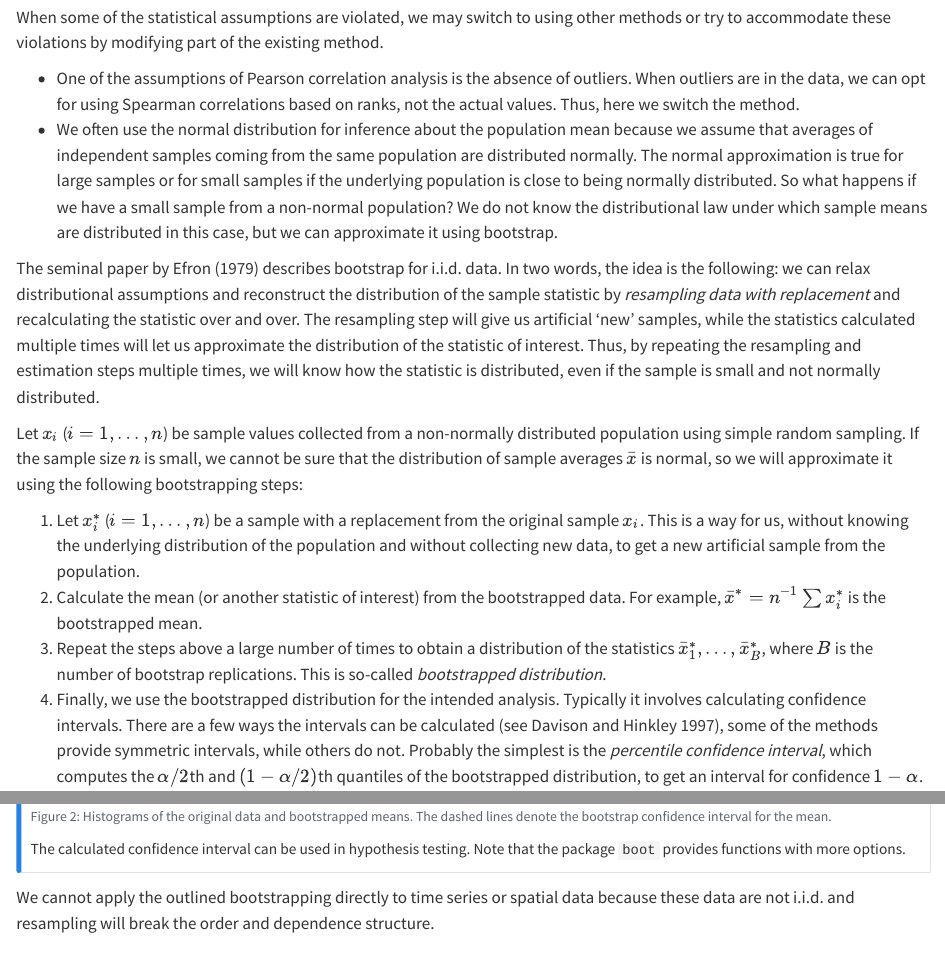
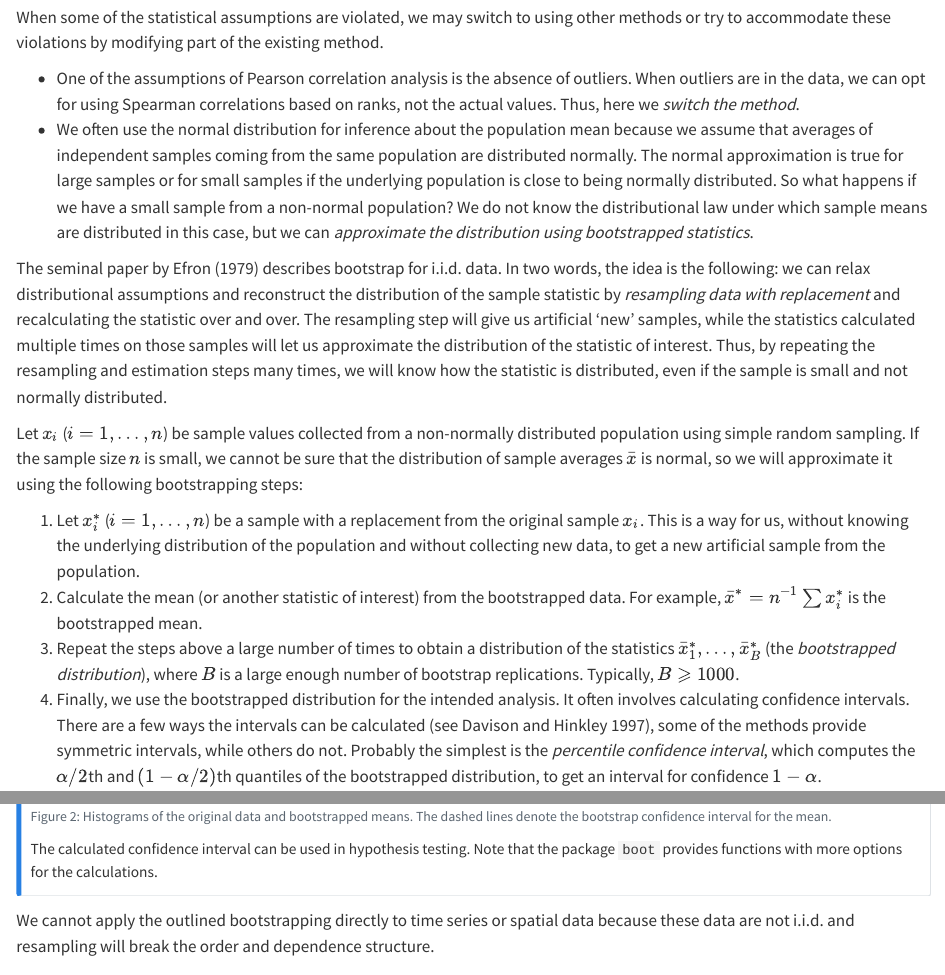
Before and after one commit to vlyubchich/tsar, a Quarto document (l07_trendtest.qmd): the page in a window 1100 px wide, from 3400 px down, and a second part further down, joined at a grey line. Rendered offline with R 4.5, knitr and Pandoc in place of Quarto, with nearby package versions; some code elsewhere in the file could not run offline.

Commit message:
update boot description

````diff
--- a/l07_trendtest.qmd
+++ b/l07_trendtest.qmd
@@ -139,16 +139,16 @@ When some of the statistical assumptions are violated, we may switch to using ot
 
 * One of the assumptions of Pearson correlation analysis is the absence of outliers.
 When outliers are in the data, we can opt for using Spearman correlations based on ranks, not the actual values.
-Thus, here we switch the method.
+Thus, here we *switch the method*.
 * We often use the normal distribution for inference about the population mean because we assume that averages of independent samples coming from the same population are distributed normally.
 The normal approximation is true for large samples or for small samples if the underlying population is close to being normally distributed.
 So what happens if we have a small sample from a non-normal population?
-We do not know the distributional law under which sample means are distributed in this case, but we can approximate it using bootstrap.
+We do not know the distributional law under which sample means are distributed in this case, but we can *approximate the distribution using bootstrapped statistics*.
 
 The seminal paper by @Efron:1979 describes bootstrap for i.i.d. data.
 In two words, the idea is the following: we can relax distributional assumptions and reconstruct the distribution of the sample statistic by *resampling data with replacement* and recalculating the statistic over and over.
-The resampling step will give us artificial 'new' samples, while the statistics calculated multiple times will let us approximate the distribution of the statistic of interest.
-Thus, by repeating the resampling and estimation steps multiple times, we will know how the statistic is distributed, even if the sample is small and not normally distributed.
+The resampling step will give us artificial 'new' samples, while the statistics calculated multiple times on those samples will let us approximate the distribution of the statistic of interest.
+Thus, by repeating the resampling and estimation steps many times, we will know how the statistic is distributed, even if the sample is small and not normally distributed.
 
 Let $x_i$ ($i = 1, \dots, n$) be sample values collected from a non-normally distributed population using simple random sampling.
 If the sample size $n$ is small, we cannot be sure that the distribution of sample averages $\bar{x}$ is normal, so we will approximate it using the following bootstrapping steps:
@@ -157,10 +157,10 @@ If the sample size $n$ is small, we cannot be sure that the distribution of samp
 This is a way for us, without knowing the underlying distribution of the population and without collecting new data, to get a new artificial sample from the population.
 1. Calculate the mean (or another statistic of interest) from the bootstrapped data.
 For example, $\bar{x}^* = n^{-1} \sum x^*_i$ is the bootstrapped mean.
-1. Repeat the steps above a large number of times to obtain a distribution of the statistics $\bar{x}^*_1, \dots, \bar{x}^*_B$, where $B$ is the number of bootstrap replications.
-This is so-called *bootstrapped distribution*.
+1. Repeat the steps above a large number of times to obtain a distribution of the statistics $\bar{x}^*_1, \dots, \bar{x}^*_B$ (the *bootstrapped distribution*), where $B$ is a large enough number of bootstrap replications.
+Typically, $B \geqslant 1000$.
 1. Finally, we use the bootstrapped distribution for the intended analysis.
-Typically it involves calculating confidence intervals.
+It often involves calculating confidence intervals.
 There are a few ways the intervals can be calculated [see @Davison:Hinkley:1997], some of the methods provide symmetric intervals, while others do not.
 Probably the simplest is the *percentile confidence interval*, which computes the $\alpha/2$th and $(1-\alpha/2)$th quantiles of the bootstrapped distribution, to get an interval for confidence $1 - \alpha$.
 
@@ -225,7 +225,7 @@ p1 + p2 +
 ```
 
 The calculated confidence interval can be used in hypothesis testing.
-Note that the package `boot` provides functions with more options.
+Note that the package `boot` provides functions with more options for the calculations.
 :::
 
 We cannot apply the outlined bootstrapping directly to time series or spatial data because these data are not i.i.d. and resampling will break the order and dependence structure.
````
Also changed, not shown: l07_trendtest.qmd (2 more changed lines).
